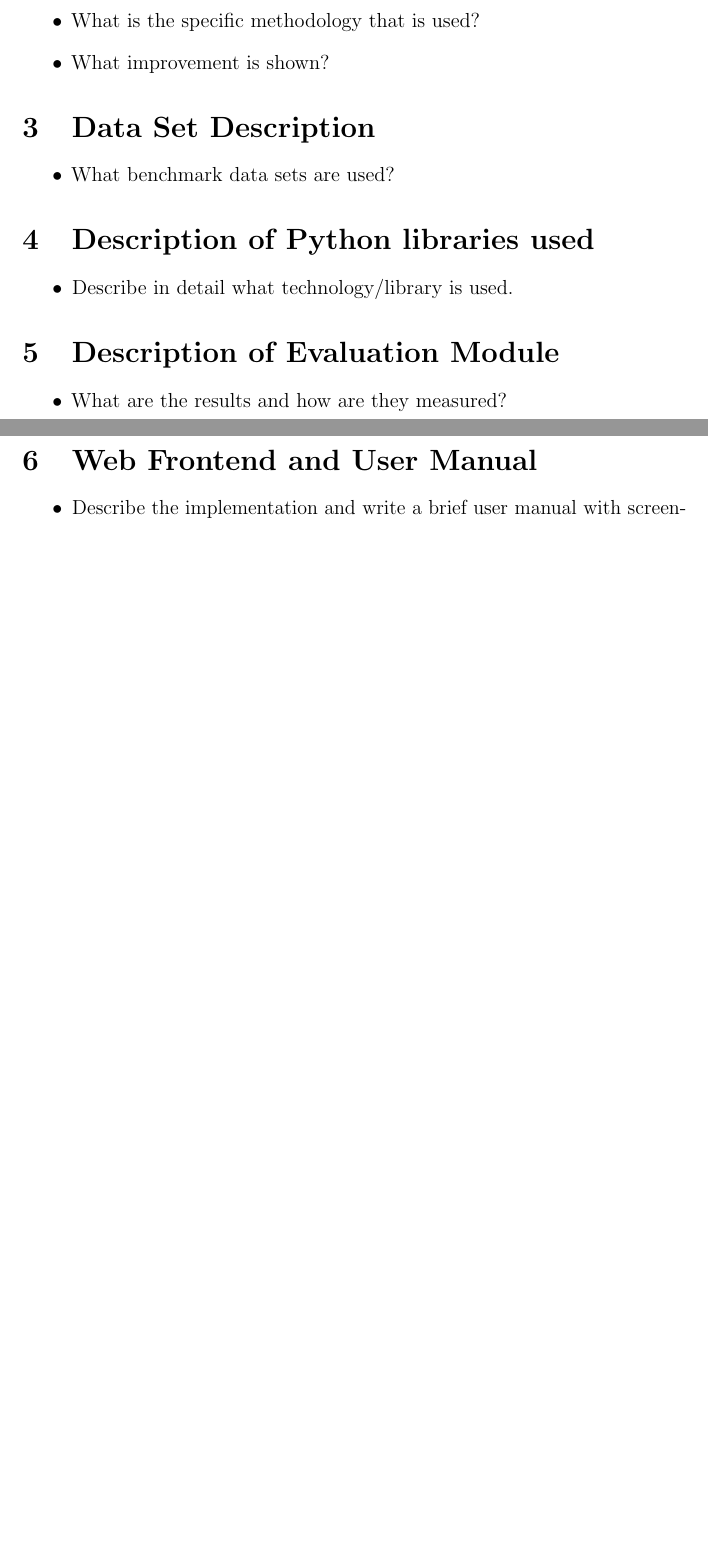
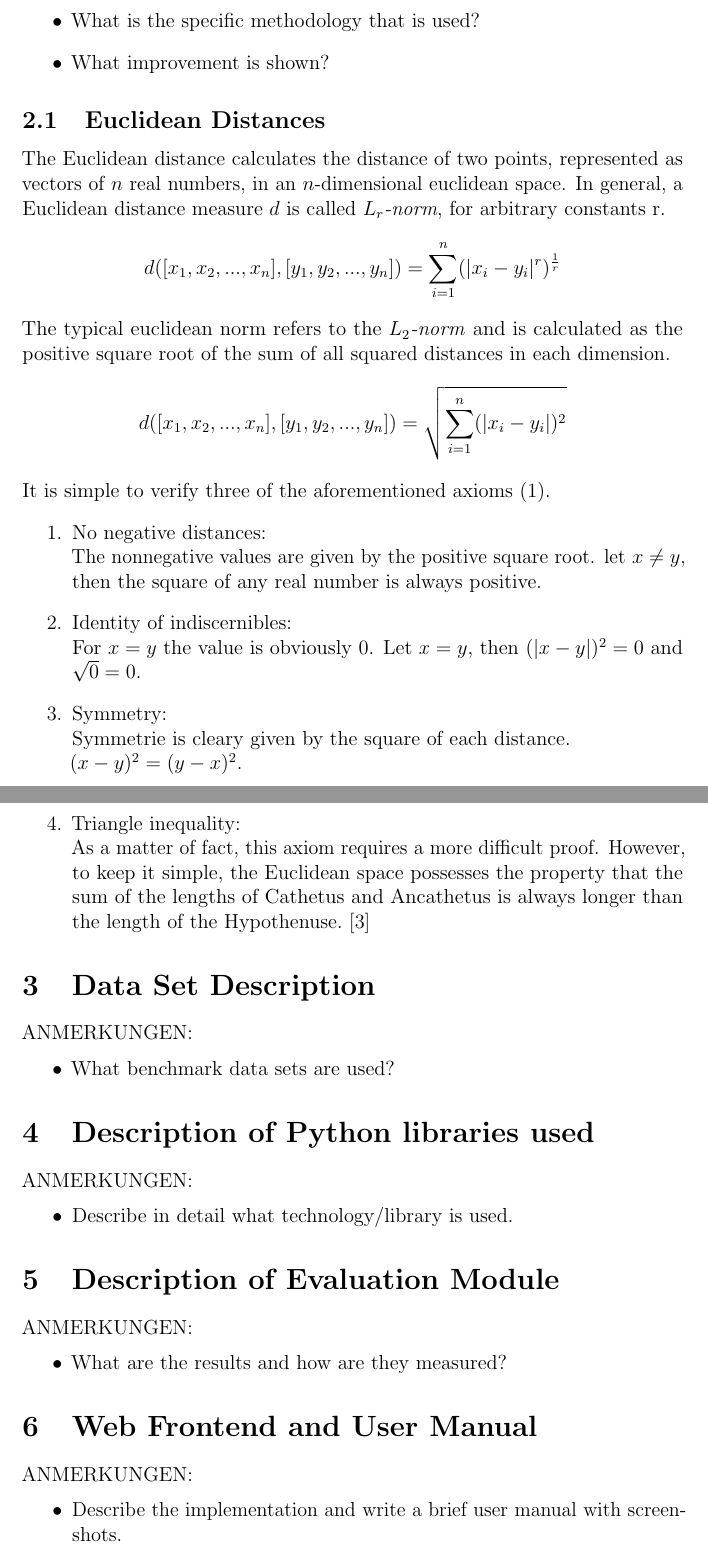
Before and after one commit to elpelt/datascience1_group42, a LaTeX paper (report/template.tex): two parts of pages 5 and 6 of 8 before the commit and two parts of pages 6 and 7 of 9 after it, joined at a grey line, cut so that both start at the same text, the shorter picture padded with empty space. Compiled offline with pdfLaTeX.

Commit message:
Add files via upload

```diff
--- a/report/template.tex
+++ b/report/template.tex
@@ -153,27 +159,42 @@ Some Latex-specific hints:
 \end{itemize}
+\subsection{Euclidean Distances}
+The Euclidean distance calculates the distance of two points, represented as vectors of $n$ real numbers, in an $n$-dimensional euclidean space. In general, a Euclidean distance measure $d$ is called $L_r$\textit{-norm}, for arbitrary constants r.
+$$d([x_1,x_2,...,x_n], [y_1,y_2,...,y_n])=\sum_{i=1}^{n}(|x_i-y_i|^r)^\frac{1}{r}$$
+The typical euclidean norm refers to the $L_2$\textit{-norm} and is calculated as the positive square root of the sum of all squared distances in each dimension.
+$$d([x_1,x_2,...,x_n], [y_1,y_2,...,y_n])=\sqrt{\sum_{i=1}^{n}(|x_i-y_i|)^2}$$
+It is simple to verify three of the aforementioned axioms (\ref{def_DM}).
+\begin{enumerate}
+\item No negative distances:\\
+The nonnegative values are given by the positive square root. let $x \neq y$, then the square of any real number is always positive.
+\item Identity of indiscernibles:\\
+For $x = y$ the value is obviously $0$. Let $x = y$, then $(|x - y|)^2 = 0$ and $\sqrt{0} = 0$.
+\item Symmetry: \\
+Symmetrie is cleary given by the square of each distance.\\
+$(x - y)^2 = (y - x)^2$.
+\item Triangle inequality: \\
+As a matter of fact, this axiom requires a more difficult proof. However, to keep it simple, the Euclidean space possesses the property that the sum of the lengths of Cathetus and Ancathetus is always longer than the length of the Hypothenuse. \cite{MMDS}
+\end{enumerate}
 
 \section{Data Set Description}
-
+ANMERKUNGEN:
 \begin{itemize}
-
 \item What benchmark data sets are used?
 \end{itemize}
 
 \section{Description of Python libraries used}
-
+ANMERKUNGEN:
 \begin{itemize}
 \item Describe in detail what technology/library is used.
 \end{itemize}
 
 \section{Description of Evaluation Module}
-
+ANMERKUNGEN:
 \begin{itemize}
 \item What are the results and how are they measured?
 \end{itemize}
 
 \section{Web Frontend and User Manual}
-
-
+ANMERKUNGEN:
 \begin{itemize}
 \item Describe the implementation and write a brief user manual with screenshots.
 \end{itemize}
```
Also changed, not shown: report/bib.bib (line endings or trailing spaces), report/template.tex (44 more changed lines).
